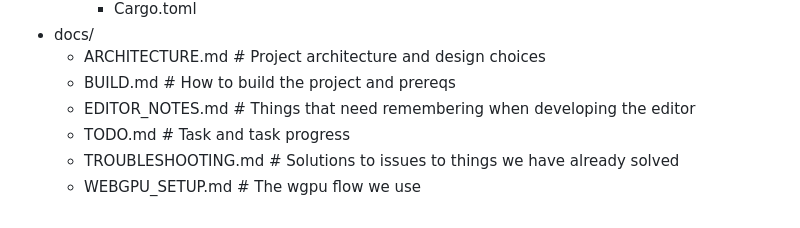
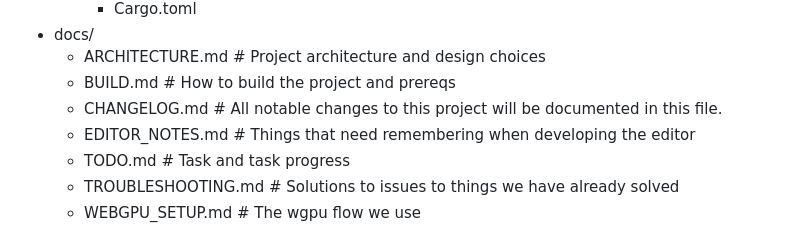
Before and after one commit to frankvangeest/ironhold, a Markdown page: README.md, the part around the change. Drawn GitHub-style.

Commit message:
small update to README

```diff
--- a/README.md
+++ b/README.md
@@ -81,6 +81,7 @@ A web-first Rust game engine **library** (prebuilt to WebAssembly and usable fro
 - docs/
   - ARCHITECTURE.md       # Project architecture and design choices
   - BUILD.md              # How to build the project and prereqs
+  - CHANGELOG.md          # All notable changes to this project will be documented in this file.
   - EDITOR_NOTES.md       # Things that need remembering when developing the editor
   - TODO.md               # Task and task progress
   - TROUBLESHOOTING.md    # Solutions to issues to things we have already solved
```
